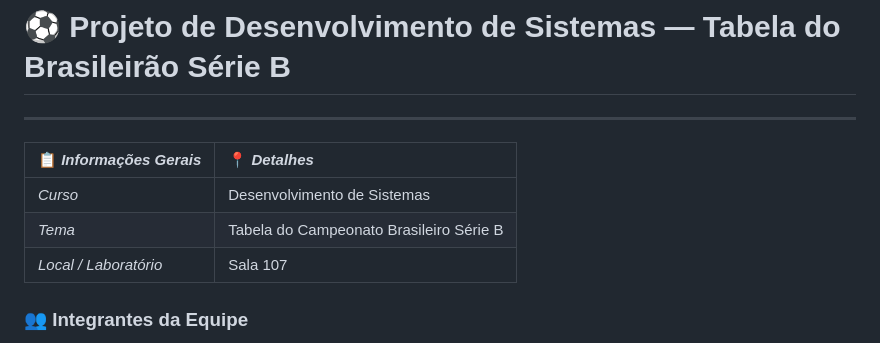
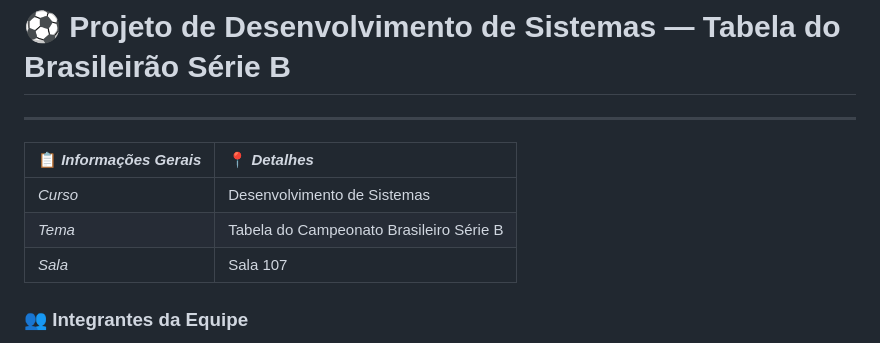
Before and after one commit to sulzzx/brasileirao-serieb-tabela, a Markdown page: README.md, the part around the change. Rendered like a GitHub page.

```diff
--- a/README.md
+++ b/README.md
@@ -6,7 +6,7 @@
 | :---------------------- | :-------------------------------------- |
 | *Curso*                 | Desenvolvimento de Sistemas             |
 | *Tema*                  | Tabela do Campeonato Brasileiro Série B |
-| *Local / Laboratório*   | Sala 107                                |
+| *Sala*                  | Sala 107                                |
 
 ### 👥 Integrantes da Equipe
 
```
